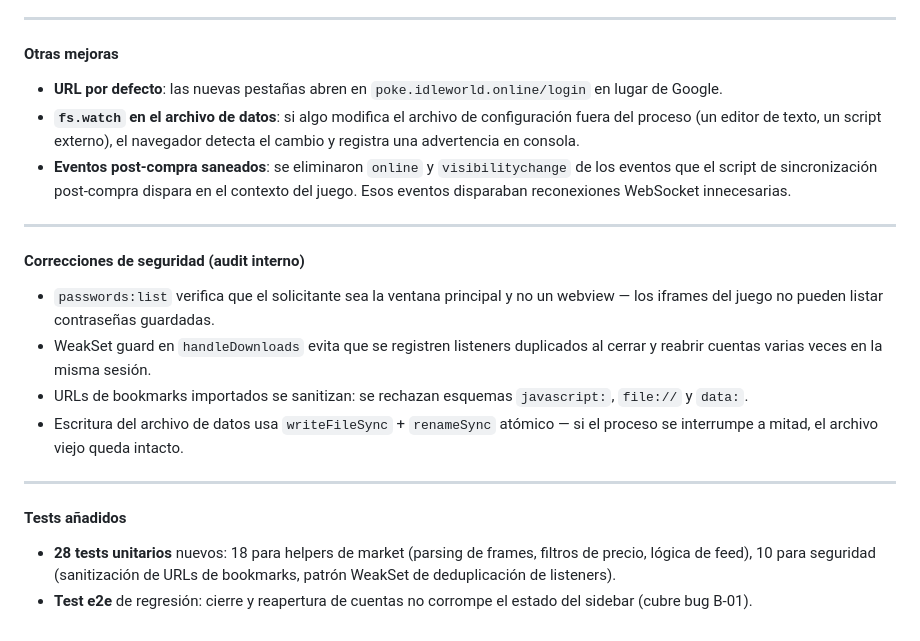
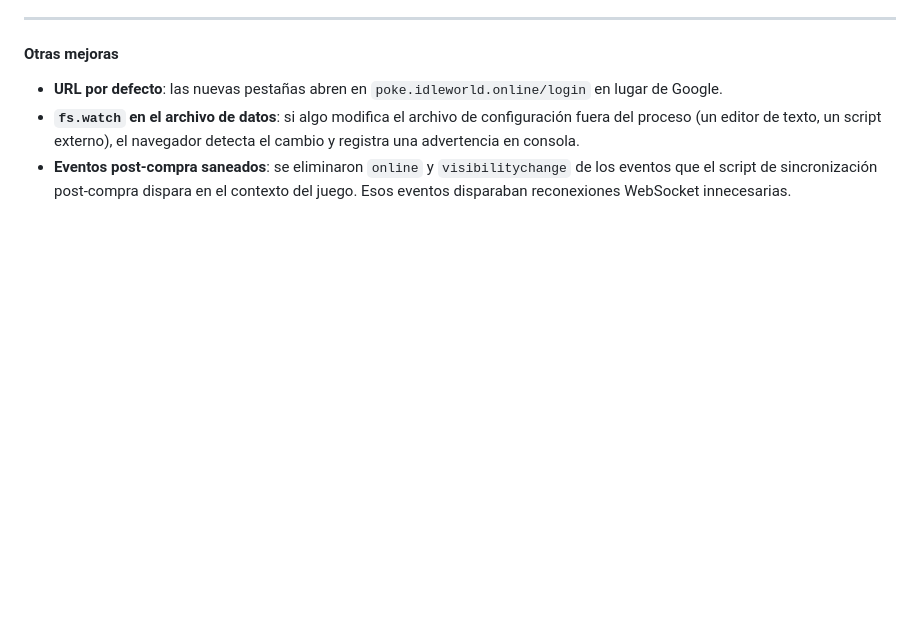
Before and after one commit to Zukuth/nexa-browser, a Markdown page: README.md, the part around the change. GitHub-like rendering; blank space fills up the shorter version.

Commit message:
docs: quitar secciones internas de seguridad y tests del README
Co-Authored-By: Claude Sonnet 4.6 <noreply@anthropic.com>

```diff
--- a/README.md
+++ b/README.md
@@ -161,19 +161,3 @@ Si una cuenta lleva más de 4 minutos sin registrar actividad (kills/XP = 0) est
 - **URL por defecto**: las nuevas pestañas abren en `poke.idleworld.online/login` en lugar de Google.
 - **`fs.watch` en el archivo de datos**: si algo modifica el archivo de configuración fuera del proceso (un editor de texto, un script externo), el navegador detecta el cambio y registra una advertencia en consola.
 - **Eventos post-compra saneados**: se eliminaron `online` y `visibilitychange` de los eventos que el script de sincronización post-compra dispara en el contexto del juego. Esos eventos disparaban reconexiones WebSocket innecesarias.
-
----
-
-#### Correcciones de seguridad (audit interno)
-
-- `passwords:list` verifica que el solicitante sea la ventana principal y no un webview — los iframes del juego no pueden listar contraseñas guardadas.
-- WeakSet guard en `handleDownloads` evita que se registren listeners duplicados al cerrar y reabrir cuentas varias veces en la misma sesión.
-- URLs de bookmarks importados se sanitizan: se rechazan esquemas `javascript:`, `file://` y `data:`.
-- Escritura del archivo de datos usa `writeFileSync` + `renameSync` atómico — si el proceso se interrumpe a mitad, el archivo viejo queda intacto.
-
----
-
-#### Tests añadidos
-
-- **28 tests unitarios** nuevos: 18 para helpers de market (parsing de frames, filtros de precio, lógica de feed), 10 para seguridad (sanitización de URLs de bookmarks, patrón WeakSet de deduplicación de listeners).
-- **Test e2e** de regresión: cierre y reapertura de cuentas no corrompe el estado del sidebar (cubre bug B-01).
```
